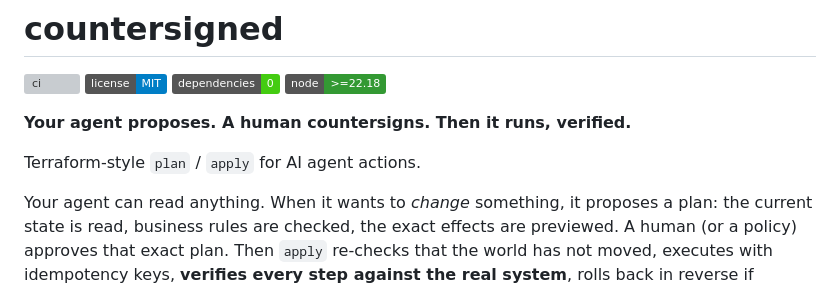
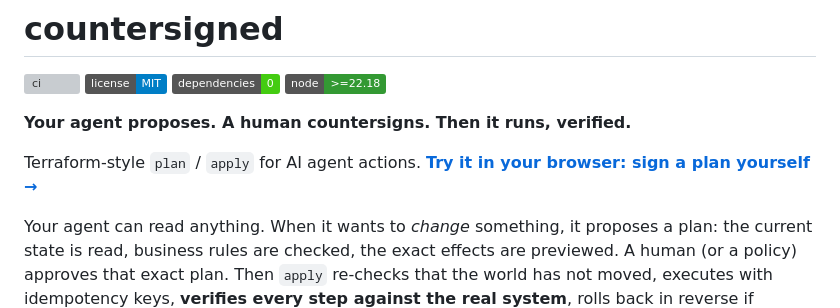
Before and after one commit to Akiyo974/countersigned, a Markdown page: README.md, the part around the change. Drawn GitHub-style; badges without logos; grey boxes are pictures that could not be loaded.

```diff
--- a/README.md
+++ b/README.md
@@ -4,7 +4,7 @@
 
 **Your agent proposes. A human countersigns. Then it runs, verified.**
 
-Terraform-style `plan` / `apply` for AI agent actions.
+Terraform-style `plan` / `apply` for AI agent actions. **[Try it in your browser: sign a plan yourself →](https://akiyo974.github.io/countersigned/)**
 
 Your agent can read anything. When it wants to *change* something, it proposes a plan: the current state is read, business rules are checked, the exact effects are previewed. A human (or a policy) approves that exact plan. Then `apply` re-checks that the world has not moved, executes with idempotency keys, **verifies every step against the real system**, rolls back in reverse if anything fails, and writes it all to a tamper-evident ledger.
 
```
Also changed, not shown: site/og.png (added), 7 other files.
